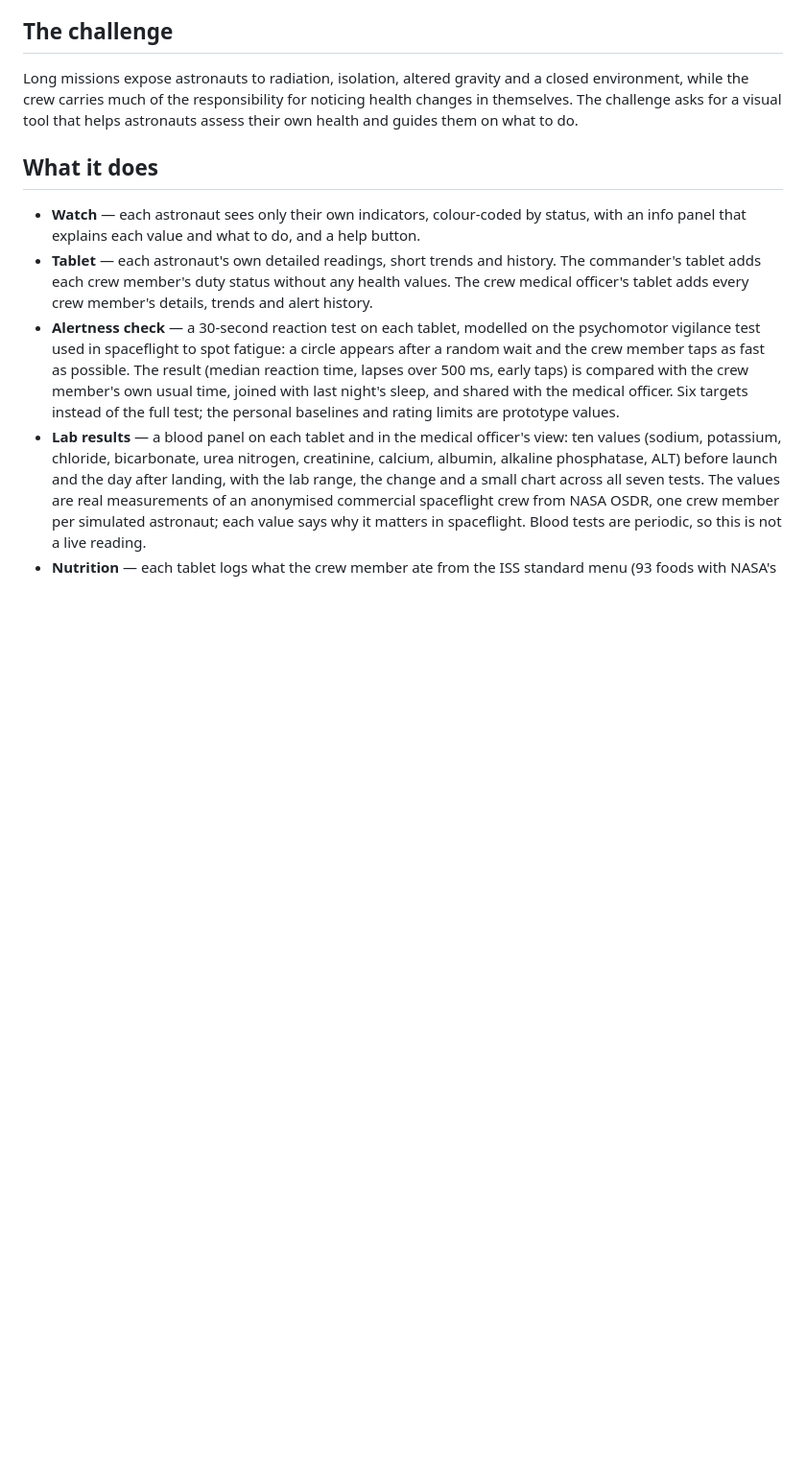
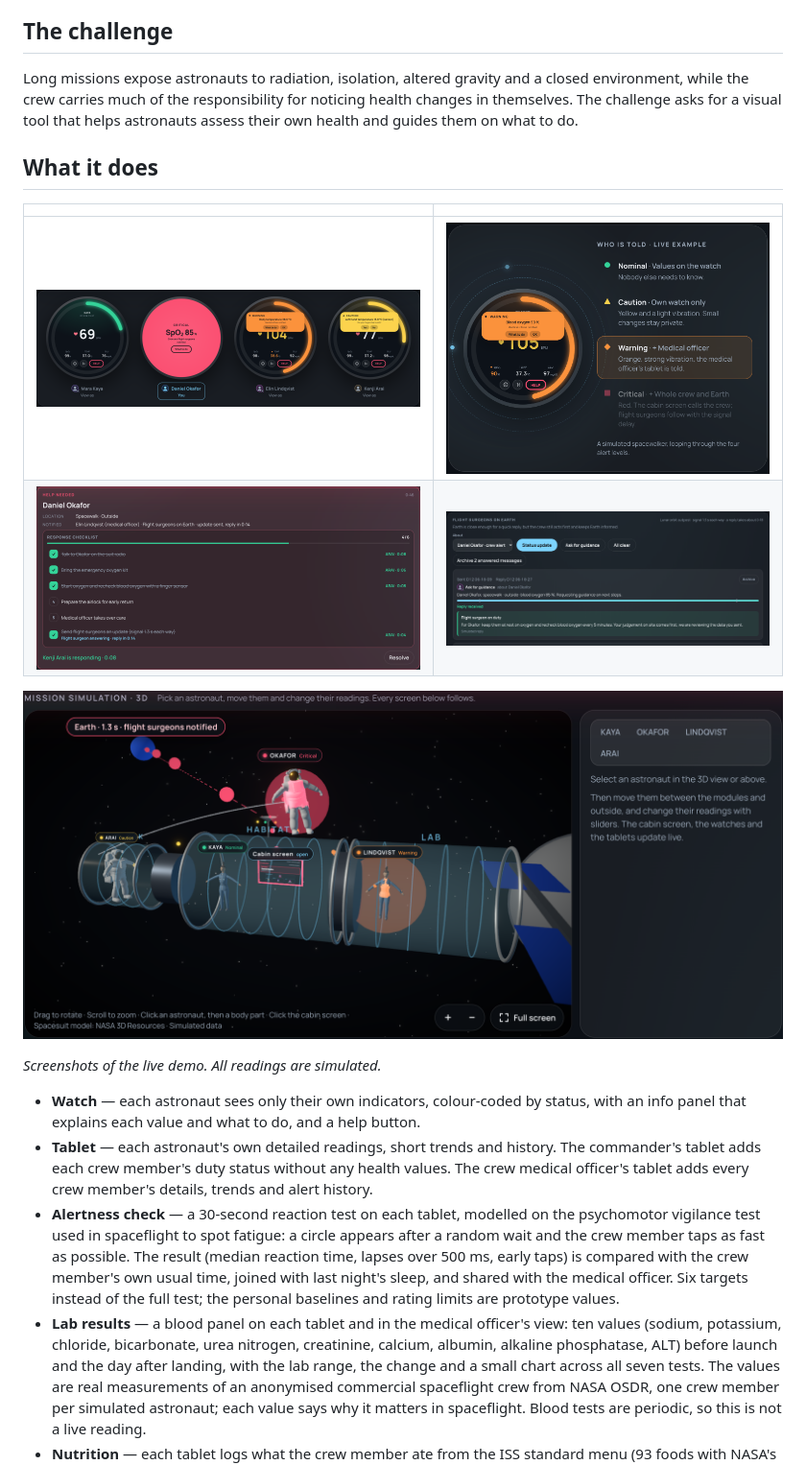
Before and after one commit to muratcanaykan/nominal, a Markdown page: README.md, the part around the change. Shown at 96% size. Rendered like a GitHub page; pictures changed too: docs/screenshots/1-watches-alert-levels.png (added), docs/screenshots/2-cabin-screen-checklist.png (added), docs/screenshots/3-mission-3d.png (added); blank space fills up the shorter version.

Commit message:
Show screenshots of the live demo in the README
Co-Authored-By: Claude Opus 5.5 <noreply@anthropic.com>

```diff
--- a/README.md
+++ b/README.md
@@ -18,6 +18,15 @@ carries much of the responsibility for noticing health changes in themselves. Th
 that helps astronauts assess their own health and guides them on what to do.
 
 ## What it does
+
+| | |
+| --- | --- |
+| ![Four crew watches at nominal, critical, warning and caution](docs/screenshots/1-watches-alert-levels.png) | ![The watch at warning beside the ladder of who is told at each level](docs/screenshots/5-who-is-told.png) |
+| ![Cabin screen event card with the shared response checklist](docs/screenshots/2-cabin-screen-checklist.png) | ![The medical officer's message to flight surgeons on Earth and the delayed reply](docs/screenshots/4-messages-to-earth.png) |
+
+![3D mission view: spacesuits in the airlock and outside, coveralls inside the vehicle](docs/screenshots/3-mission-3d.png)
+
+_Screenshots of the live demo. All readings are simulated._
 
 - **Watch** — each astronaut sees only their own indicators, colour-coded by status, with an info panel that explains
   each value and what to do, and a help button.
```
